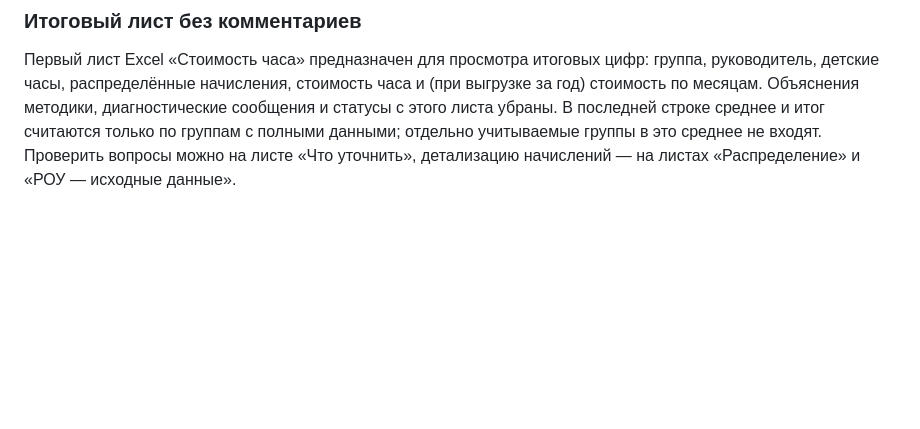
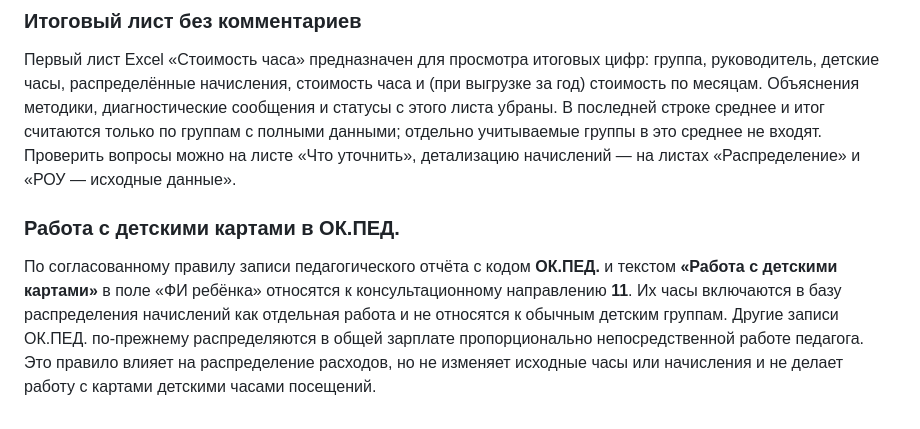
Before and after one commit to NATADAU/clp-child-hour, a Markdown page: README.md, the part around the change. Drawn GitHub-style; blank space fills up the shorter version.

Commit message:
Document consultation allocation for OK.PED child records

```diff
--- a/README.md
+++ b/README.md
@@ -118,3 +118,7 @@
 ### Итоговый лист без комментариев
 
 Первый лист Excel «Стоимость часа» предназначен для просмотра итоговых цифр: группа, руководитель, детские часы, распределённые начисления, стоимость часа и (при выгрузке за год) стоимость по месяцам. Объяснения методики, диагностические сообщения и статусы с этого листа убраны. В последней строке среднее и итог считаются только по группам с полными данными; отдельно учитываемые группы в это среднее не входят. Проверить вопросы можно на листе «Что уточнить», детализацию начислений — на листах «Распределение» и «РОУ — исходные данные».
+
+### Работа с детскими картами в ОК.ПЕД.
+
+По согласованному правилу записи педагогического отчёта с кодом **ОК.ПЕД.** и текстом **«Работа с детскими картами»** в поле «ФИ ребёнка» относятся к консультационному направлению **11**. Их часы включаются в базу распределения начислений как отдельная работа и не относятся к обычным детским группам. Другие записи ОК.ПЕД. по-прежнему распределяются в общей зарплате пропорционально непосредственной работе педагога. Это правило влияет на распределение расходов, но не изменяет исходные часы или начисления и не делает работу с картами детскими часами посещений.
```
